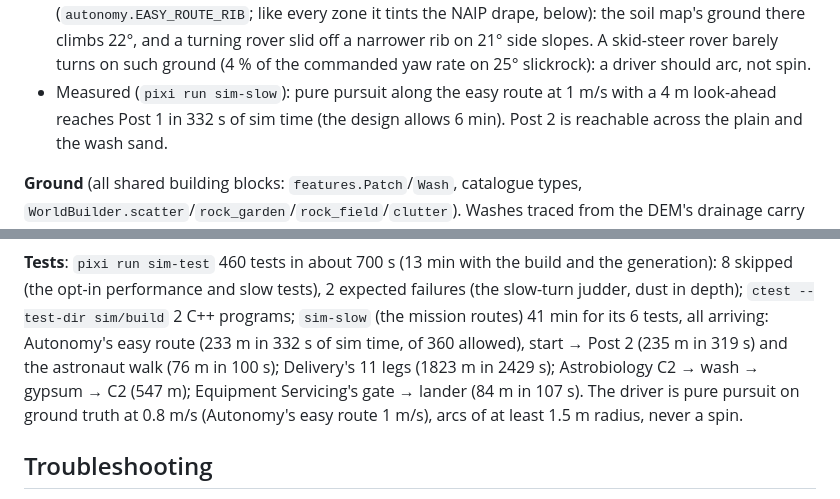
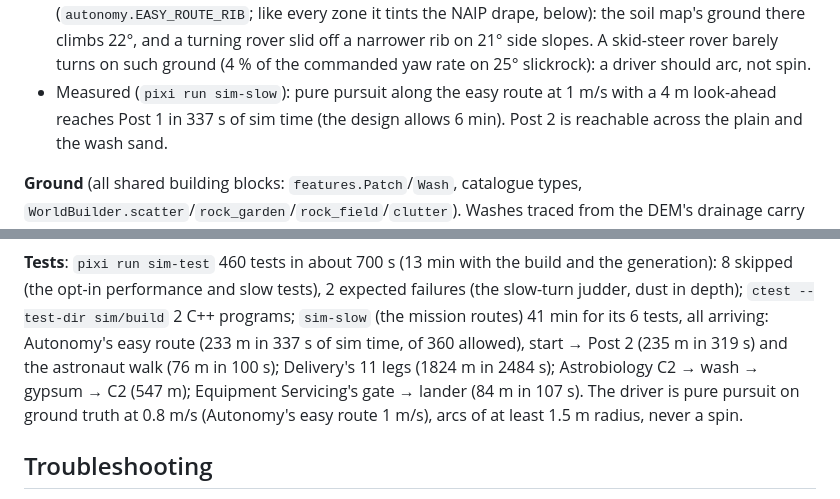
Before and after one commit to Harvard-HURC/Rover-Software, a Markdown page: sim/README.md, 2 parts joined by grey strips. GitHub-like rendering.

Commit message:
README and spec: the mission route drives after the review fixes (all six arrive; Autonomy's easy route 337 s of 360)
Co-Authored-By: Claude Opus 5.5 <noreply@anthropic.com>

```diff
--- a/sim/README.md
+++ b/sim/README.md
@@ -719,7 +719,7 @@ NAD83(2011) to WGS84(G2139) at epoch 2027.4, −0.79 m; NOAA VDatum,
   ground (4 % of the commanded yaw rate on 25° slickrock): a driver should
   arc, not spin.
 - Measured (`pixi run sim-slow`): pure pursuit along the easy route at 1 m/s
-  with a 4 m look-ahead reaches Post 1 in 332 s of sim time (the design
+  with a 4 m look-ahead reaches Post 1 in 337 s of sim time (the design
   allows 6 min). Post 2 is
   reachable across the plain and the wash sand.
 
@@ -1348,9 +1348,9 @@ build and the generation): 8 skipped (the opt-in performance and slow tests), 2
 expected failures (the slow-turn judder, dust in depth); `ctest --test-dir
 sim/build` 2 C++ programs; `sim-slow` (the mission routes)
 41 min for its 6 tests, all arriving: Autonomy's easy route
-(233 m in 332 s of sim time, of 360 allowed), start → Post 2 (235 m in 319 s)
-and the astronaut walk (76 m in 100 s); Delivery's 11 legs (1823 m in
-2429 s); Astrobiology C2 → wash → gypsum → C2 (547 m); Equipment Servicing's
+(233 m in 337 s of sim time, of 360 allowed), start → Post 2 (235 m in 319 s)
+and the astronaut walk (76 m in 100 s); Delivery's 11 legs (1824 m in
+2484 s); Astrobiology C2 → wash → gypsum → C2 (547 m); Equipment Servicing's
 gate → lander (84 m in 107 s). The driver is pure pursuit on ground truth at
 0.8 m/s (Autonomy's easy route 1 m/s), arcs of at least 1.5 m radius, never a
 spin.
```
Also changed, not shown: 1 other file.
